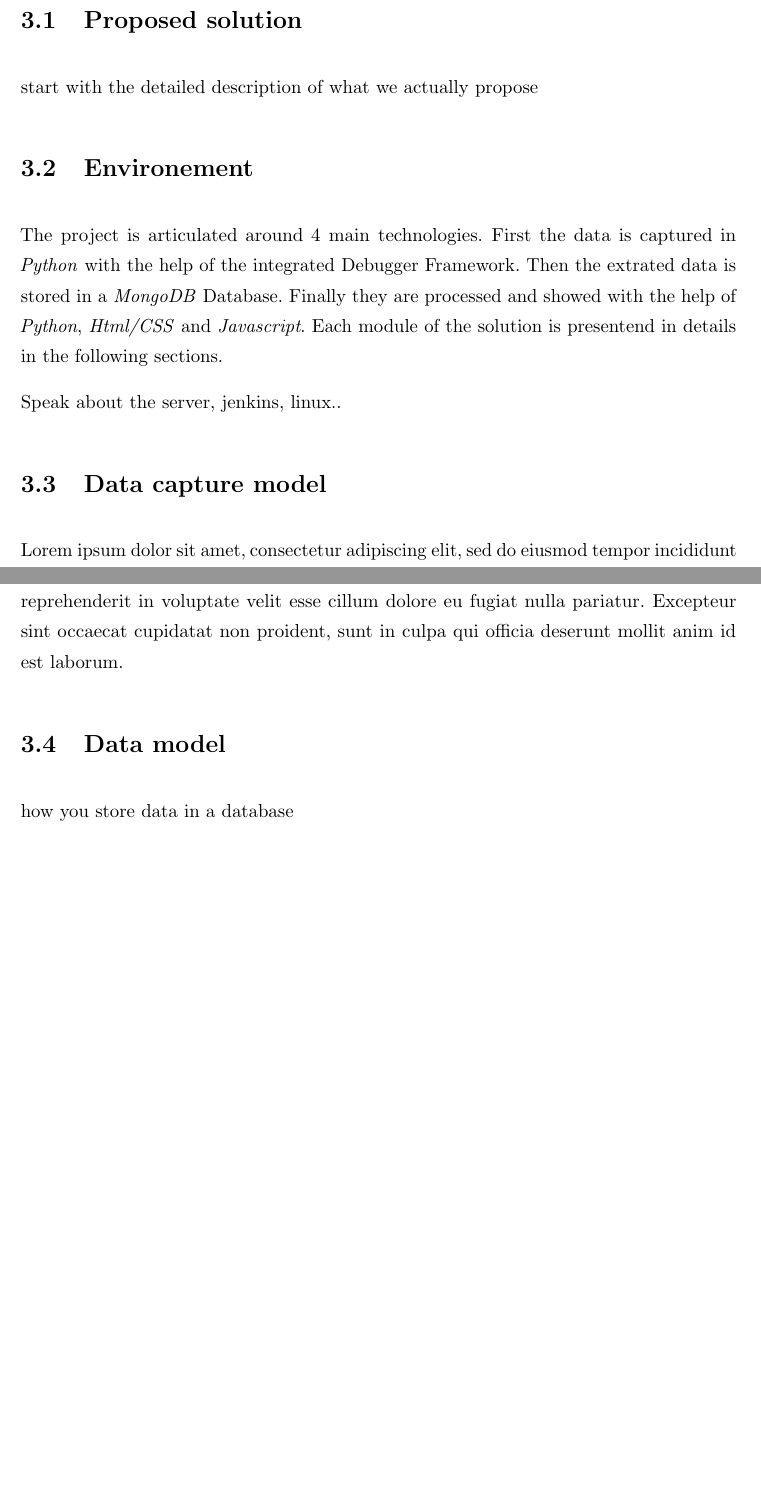
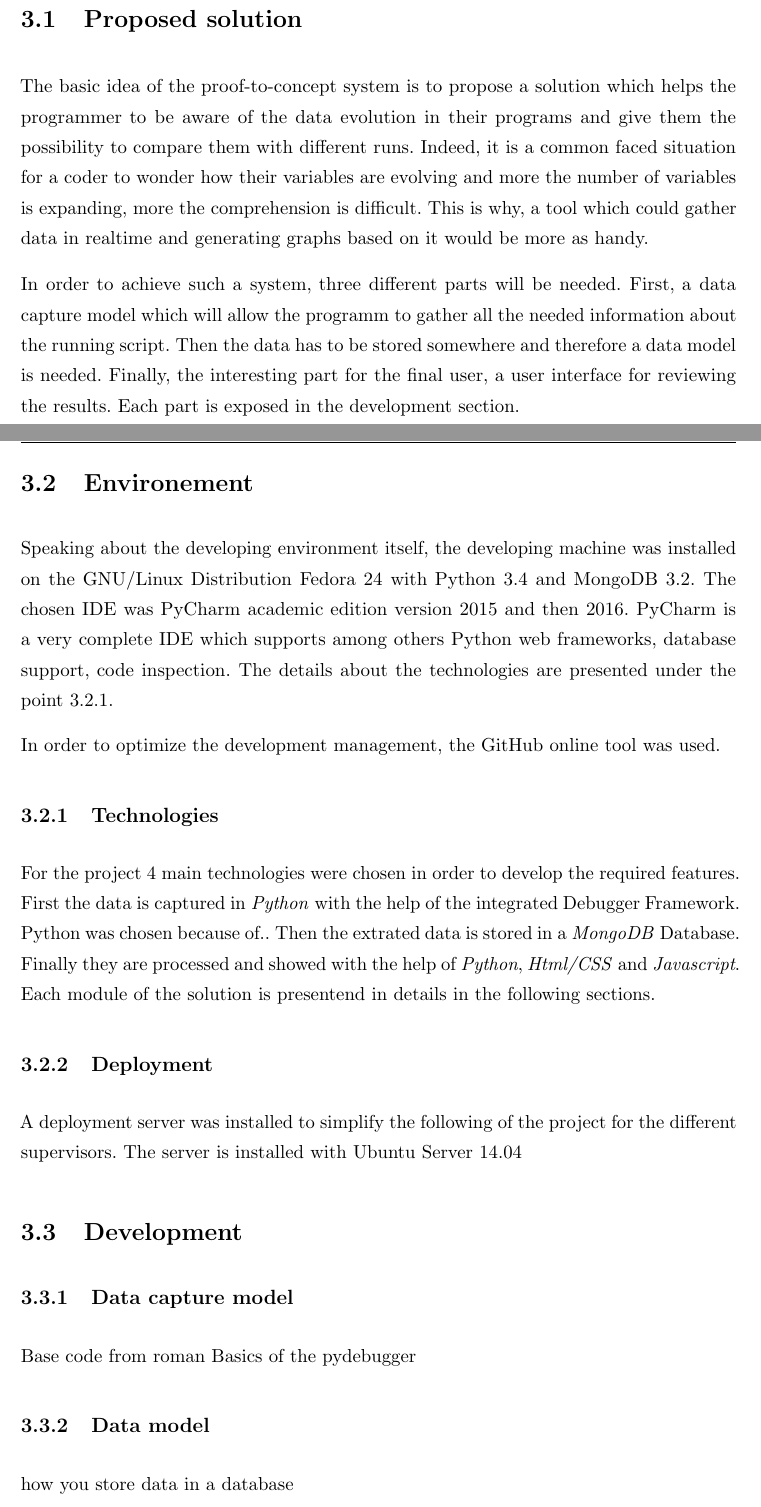
Before and after one commit to dchenaux/masterthesis, a LaTeX thesis (thesis.tex, which reads chapters/chapter3.tex): two parts of pages 17 and 18 of 26 before the commit and two parts of pages 18 and 19 of 27 after it, joined at a grey line, cut so that both start at the same text, the shorter picture padded with empty space. Compiled offline with pdfLaTeX.

Commit message:
End of related work and beginning of development part

```diff
--- a/chapters/chapter3.tex
+++ b/chapters/chapter3.tex
@@ -11,16 +11,29 @@ In this chapter, the proposed solution will be explained in details including th
 
 
 \section{Proposed solution}
-start with the detailed description of what we actually propose
+The basic idea of the proof-to-concept system is to propose a solution which helps the programmer to be aware of the data evolution in their programs and give them the possibility to compare them with different runs. Indeed, it is a common faced situation for a coder to wonder how their variables are evolving and more the number of variables is expanding, more the comprehension is difficult. This is why, a tool which could gather data in realtime and generating graphs based on it would be more as handy.
+
+In order to achieve such a system, three different parts will be needed. First, a data capture model which will allow the programm to gather all the needed information about the running script. Then the data has to be stored somewhere and therefore a data model is needed. Finally, the interesting part for the final user, a user interface for reviewing the results. Each part is exposed in the development section.
 
 \section{Environement}
-The project is articulated around 4 main technologies. First the data is captured in \textit{Python} with the help of the integrated Debugger Framework. Then the extrated data is stored in a \textit{MongoDB} Database. Finally they are processed and showed with the help of \textit{Python}, \textit{Html/CSS} and \textit{Javascript}. Each module of the solution is presentend in details in the following sections.
 
-Speak about the server, jenkins, linux..
+Speaking about the developing environment itself, the developing machine was installed on the GNU/Linux Distribution Fedora 24 with Python 3.4 and MongoDB 3.2. The chosen IDE was PyCharm academic edition version 2015 and then 2016. PyCharm is a very complete IDE which supports among others Python web frameworks, database support, code inspection. The details about the technologies are presented under the point 3.2.1.
 
-\section{Data capture model}
-Lorem ipsum dolor sit amet, consectetur adipiscing elit, sed do eiusmod tempor incididunt ut labore et dolore magna aliqua. Ut enim ad minim veniam, quis nostrud exercitation ullamco laboris nisi ut aliquip ex ea commodo consequat. Duis aute irure dolor in reprehenderit in voluptate velit esse cillum dolore eu fugiat nulla pariatur. Excepteur sint occaecat cupidatat non proident, sunt in culpa qui officia deserunt mollit anim id est laborum.
+In order to optimize the development management, the GitHub online tool was used.
 
-\section{Data model}
+\subsection{Technologies}
+For the project 4 main technologies were chosen in order to develop the required features. First the data is captured in \textit{Python} with the help of the integrated Debugger Framework. Python was chosen because of..
+Then the extrated data is stored in a \textit{MongoDB} Database. Finally they are processed and showed with the help of \textit{Python}, \textit{Html/CSS} and \textit{Javascript}. Each module of the solution is presentend in details in the following sections.
+
+\subsection{Deployment}
+A deployment server was installed to simplify the following of the project for the different supervisors. The server is installed with Ubuntu Server 14.04
+
+\section{Development}
+
+\subsection{Data capture model}
+Base code from roman
+Basics of the pydebugger
+
+\subsection{Data model}
 how you store data in a database
 
```
Also changed, not shown: chapters/chapter2.tex (+13 -1 lines), chapters/chapter4.tex (+1 -1 lines), chapters/chapter5.tex (+9 -4 lines), thesis.pdf, chapters/chapter3.tex (7 more changed lines).
